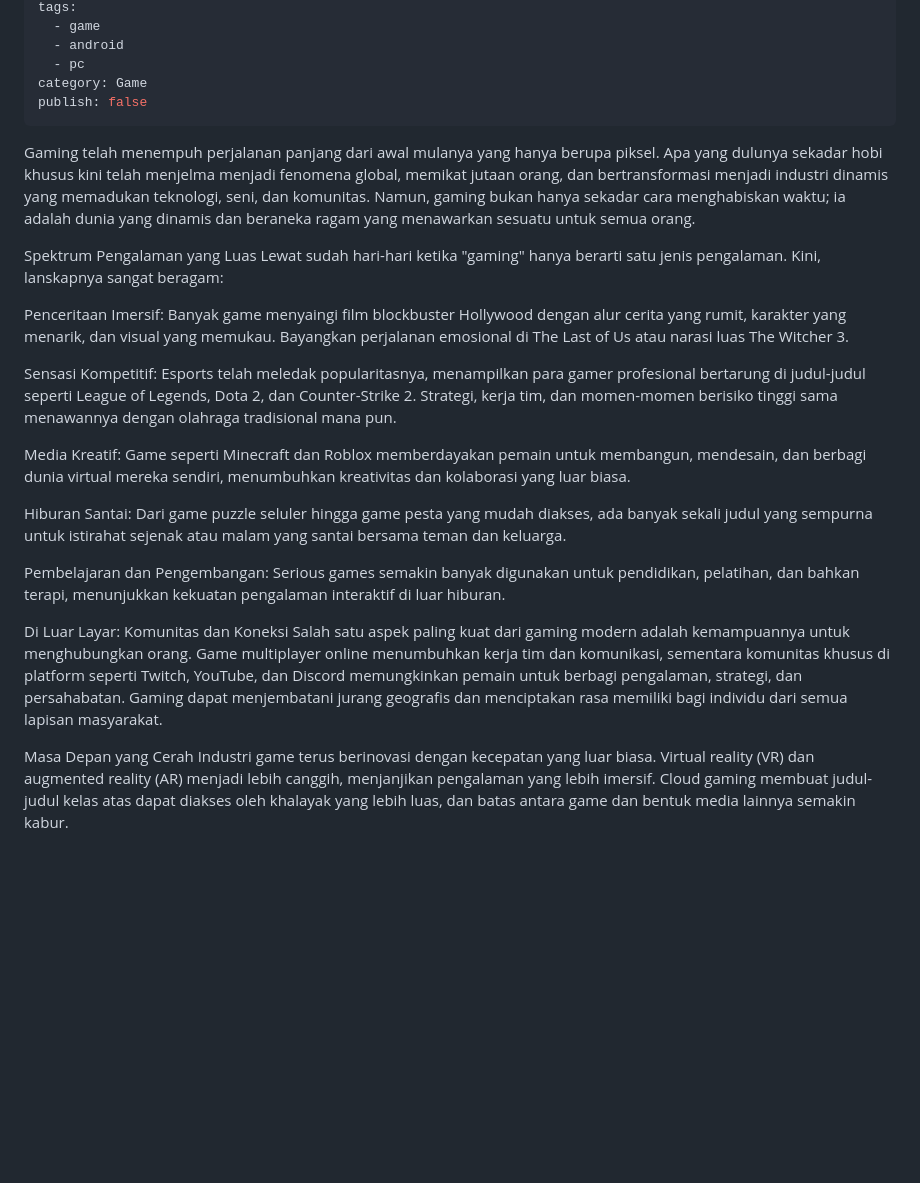
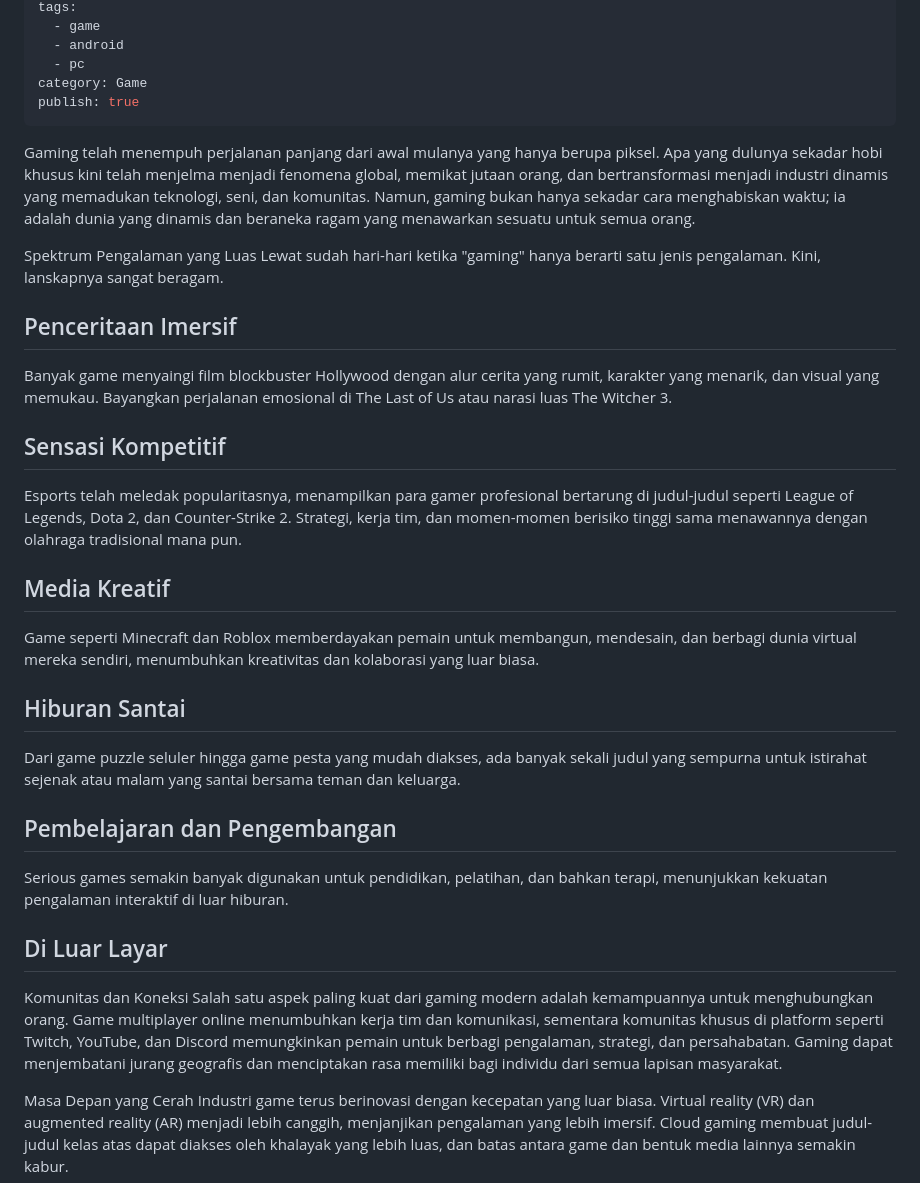
Before and after one commit to c0desk1/bimaakbar-web, a Markdown page: content/blog/first-post.md, the part around the change. Rendered like a GitHub page; blank space fills up the shorter version.

Commit message:
Update content/blog/first-post.md (via Pages CMS)

```diff
--- a/content/blog/first-post.md
+++ b/content/blog/first-post.md
@@ -18,23 +18,35 @@ tags:
   - android
   - pc
 category: Game
-publish: false
+publish: true
 ---
 Gaming telah menempuh perjalanan panjang dari awal mulanya yang hanya berupa piksel. Apa yang dulunya sekadar hobi khusus kini telah menjelma menjadi fenomena global, memikat jutaan orang, dan bertransformasi menjadi industri dinamis yang memadukan teknologi, seni, dan komunitas. Namun, gaming bukan hanya sekadar cara menghabiskan waktu; ia adalah dunia yang dinamis dan beraneka ragam yang menawarkan sesuatu untuk semua orang.
 
-Spektrum Pengalaman yang Luas Lewat sudah hari-hari ketika "gaming" hanya berarti satu jenis pengalaman. Kini, lanskapnya sangat beragam:
+Spektrum Pengalaman yang Luas Lewat sudah hari-hari ketika "gaming" hanya berarti satu jenis pengalaman. Kini, lanskapnya sangat beragam.
 
-Penceritaan Imersif: Banyak game menyaingi film blockbuster Hollywood dengan alur cerita yang rumit, karakter yang menarik, dan visual yang memukau. Bayangkan perjalanan emosional di The Last of Us atau narasi luas The Witcher 3.
+## Penceritaan Imersif
 
-Sensasi Kompetitif: Esports telah meledak popularitasnya, menampilkan para gamer profesional bertarung di judul-judul seperti League of Legends, Dota 2, dan Counter-Strike 2. Strategi, kerja tim, dan momen-momen berisiko tinggi sama menawannya dengan olahraga tradisional mana pun.
+Banyak game menyaingi film blockbuster Hollywood dengan alur cerita yang rumit, karakter yang menarik, dan visual yang memukau. Bayangkan perjalanan emosional di The Last of Us atau narasi luas The Witcher 3.
 
-Media Kreatif: Game seperti Minecraft dan Roblox memberdayakan pemain untuk membangun, mendesain, dan berbagi dunia virtual mereka sendiri, menumbuhkan kreativitas dan kolaborasi yang luar biasa.
+## Sensasi Kompetitif
 
-Hiburan Santai: Dari game puzzle seluler hingga game pesta yang mudah diakses, ada banyak sekali judul yang sempurna untuk istirahat sejenak atau malam yang santai bersama teman dan keluarga.
+Esports telah meledak popularitasnya, menampilkan para gamer profesional bertarung di judul-judul seperti League of Legends, Dota 2, dan Counter-Strike 2. Strategi, kerja tim, dan momen-momen berisiko tinggi sama menawannya dengan olahraga tradisional mana pun.
 
-Pembelajaran dan Pengembangan: Serious games semakin banyak digunakan untuk pendidikan, pelatihan, dan bahkan terapi, menunjukkan kekuatan pengalaman interaktif di luar hiburan.
+## Media Kreatif
 
-Di Luar Layar: Komunitas dan Koneksi Salah satu aspek paling kuat dari gaming modern adalah kemampuannya untuk menghubungkan orang. Game multiplayer online menumbuhkan kerja tim dan komunikasi, sementara komunitas khusus di platform seperti Twitch, YouTube, dan Discord memungkinkan pemain untuk berbagi pengalaman, strategi, dan persahabatan. Gaming dapat menjembatani jurang geografis dan menciptakan rasa memiliki bagi individu dari semua lapisan masyarakat.
+Game seperti Minecraft dan Roblox memberdayakan pemain untuk membangun, mendesain, dan berbagi dunia virtual mereka sendiri, menumbuhkan kreativitas dan kolaborasi yang luar biasa.
+
+## Hiburan Santai
+
+Dari game puzzle seluler hingga game pesta yang mudah diakses, ada banyak sekali judul yang sempurna untuk istirahat sejenak atau malam yang santai bersama teman dan keluarga.
+
+## Pembelajaran dan Pengembangan
+
+Serious games semakin banyak digunakan untuk pendidikan, pelatihan, dan bahkan terapi, menunjukkan kekuatan pengalaman interaktif di luar hiburan.
+
+## Di Luar Layar
+
+Komunitas dan Koneksi Salah satu aspek paling kuat dari gaming modern adalah kemampuannya untuk menghubungkan orang. Game multiplayer online menumbuhkan kerja tim dan komunikasi, sementara komunitas khusus di platform seperti Twitch, YouTube, dan Discord memungkinkan pemain untuk berbagi pengalaman, strategi, dan persahabatan. Gaming dapat menjembatani jurang geografis dan menciptakan rasa memiliki bagi individu dari semua lapisan masyarakat.
 
 Masa Depan yang Cerah Industri game terus berinovasi dengan kecepatan yang luar biasa. Virtual reality (VR) dan augmented reality (AR) menjadi lebih canggih, menjanjikan pengalaman yang lebih imersif. Cloud gaming membuat judul-judul kelas atas dapat diakses oleh khalayak yang lebih luas, dan batas antara game dan bentuk media lainnya semakin kabur.
 
```
